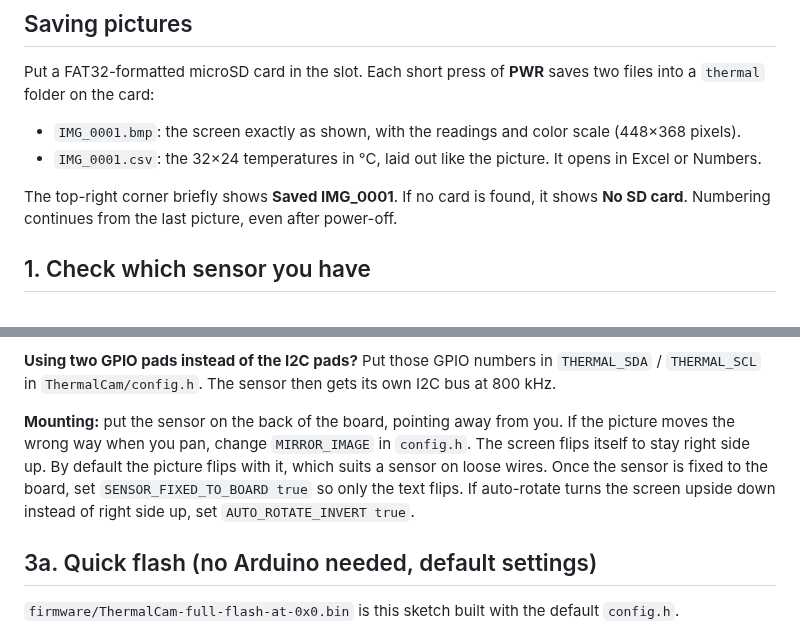
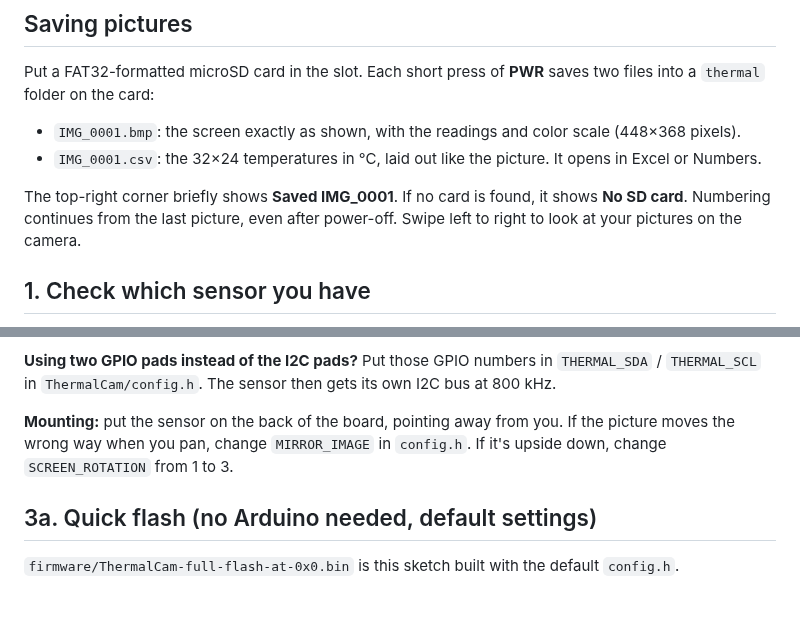
Before and after one commit to highdrone/Wireless-Display-Thermal-Camera, a Markdown page: README.md, 2 parts joined by grey strips. Drawn GitHub-style; blank space fills up the shorter version.

```diff
--- a/README.md
+++ b/README.md
@@ -44,7 +57,7 @@ Put a FAT32-formatted microSD card in the slot. Each short press of **PWR** save
 - `IMG_0001.bmp`: the screen exactly as shown, with the readings and color scale (448×368 pixels).
 - `IMG_0001.csv`: the 32×24 temperatures in °C, laid out like the picture. It opens in Excel or Numbers.
 
-The top-right corner briefly shows **Saved IMG_0001**. If no card is found, it shows **No SD card**. Numbering continues from the last picture, even after power-off.
+The top-right corner briefly shows **Saved IMG_0001**. If no card is found, it shows **No SD card**. Numbering continues from the last picture, even after power-off. Swipe left to right to look at your pictures on the camera.
 
 ## 1. Check which sensor you have
 
@@ -67,7 +80,7 @@ The I2C pads connect to the board's internal I2C bus, which the touch, power and
 
 **Using two GPIO pads instead of the I2C pads?** Put those GPIO numbers in `THERMAL_SDA` / `THERMAL_SCL` in `ThermalCam/config.h`. The sensor then gets its own I2C bus at 800 kHz.
 
-**Mounting:** put the sensor on the back of the board, pointing away from you. If the picture moves the wrong way when you pan, change `MIRROR_IMAGE` in `config.h`. The screen flips itself to stay right side up. By default the picture flips with it, which suits a sensor on loose wires. Once the sensor is fixed to the board, set `SENSOR_FIXED_TO_BOARD true` so only the text flips. If auto-rotate turns the screen upside down instead of right side up, set `AUTO_ROTATE_INVERT true`.
+**Mounting:** put the sensor on the back of the board, pointing away from you. If the picture moves the wrong way when you pan, change `MIRROR_IMAGE` in `config.h`. If it's upside down, change `SCREEN_ROTATION` from 1 to 3.
 
 ## 3a. Quick flash (no Arduino needed, default settings)
 
```
Also changed, not shown: other parts of README.md (+36 -23 lines), preview.png, 10 other files.
